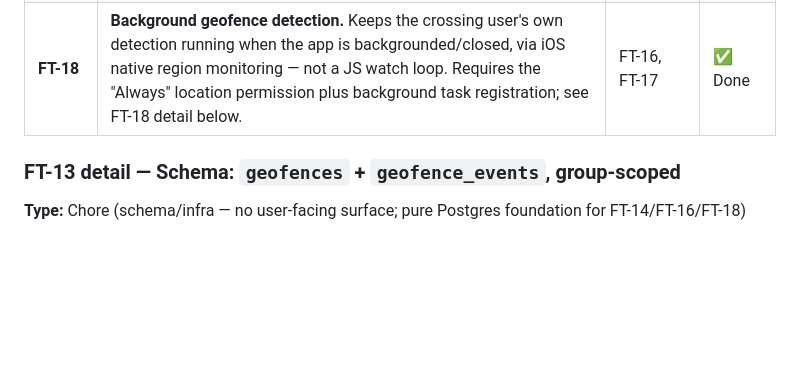
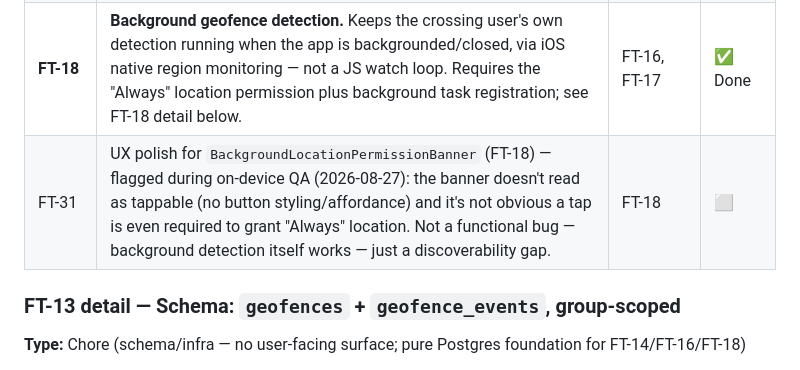
Before and after one commit to brmendez/family-tracker, a Markdown page: ARCHITECTURE.md, the part around the change. GitHub-like rendering; blank space fills up the shorter version.

Commit message:
Log FT-31 backlog ticket: BackgroundLocationPermissionBanner UX polish

```diff
--- a/ARCHITECTURE.md
+++ b/ARCHITECTURE.md
@@ -679,6 +679,7 @@ the solo group, not back to "Family."
 | FT-16 | Foreground geofence detection + in-app alert **to other group members** (not the crossing user themselves — see corrected FT-16 detail below) | FT-14, FT-6 | ✅ Done |
 | FT-17 | Push notification to **other group members** on entry/exit (server-triggered webhook) — covers the case where FT-16's in-app alert can't reach them because their app isn't foregrounded | FT-15, FT-16 | ✅ Done |
 | **FT-18** | **Background geofence detection.** Keeps the crossing user's own detection running when the app is backgrounded/closed, via iOS native region monitoring — not a JS watch loop. Requires the "Always" location permission plus background task registration; see FT-18 detail below. | FT-16, FT-17 | ✅ Done |
+| FT-31 | UX polish for `BackgroundLocationPermissionBanner` (FT-18) — flagged during on-device QA (2026-08-27): the banner doesn't read as tappable (no button styling/affordance) and it's not obvious a tap is even required to grant "Always" location. Not a functional bug — background detection itself works — just a discoverability gap. | FT-18 | ⬜ |
 
 ### FT-13 detail — Schema: `geofences` + `geofence_events`, group-scoped
 
```
